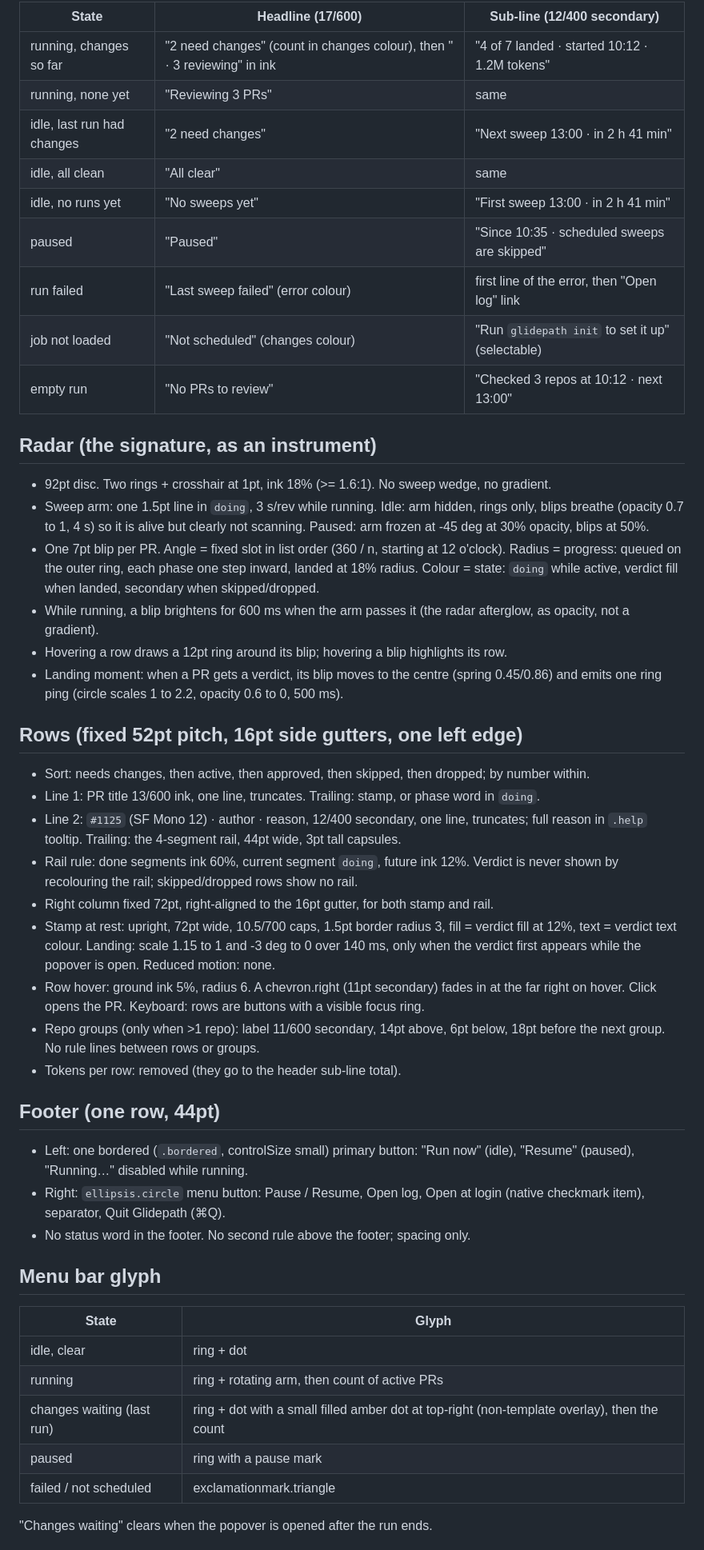
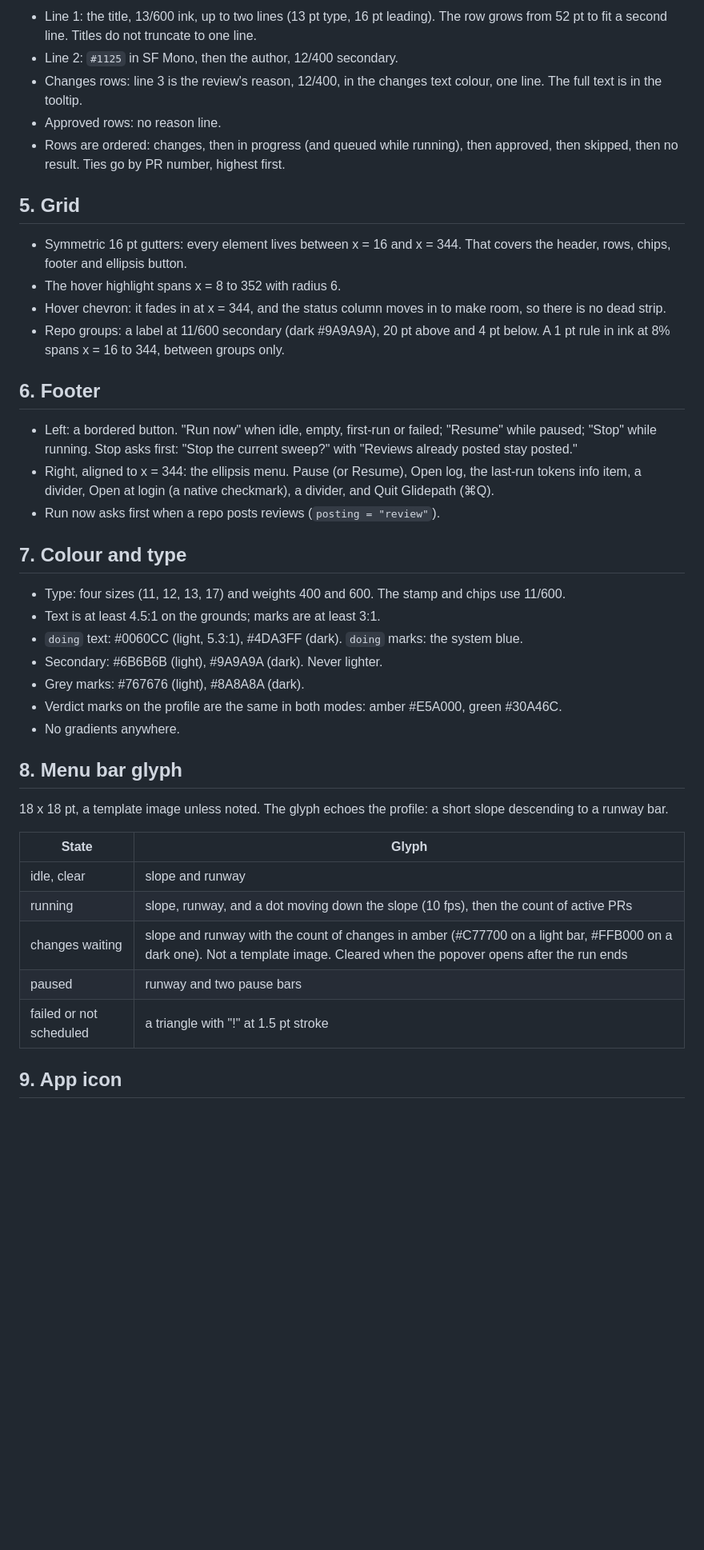
Before and after one commit to yznki/glidepath, a Markdown page: docs/design.md, the part around one of its changes. Shown at 80% size. Rendered like a GitHub page; blank space fills up the shorter version.

```diff
--- a/docs/design.md
+++ b/docs/design.md
@@ -29,66 +67,51 @@ Weights 400 and 600 only (stamp 700 is the one exception). SF Pro; SF Mono only
 
-| State | Headline (17/600) | Sub-line (12/400 secondary) |
-|---|---|---|
-| running, changes so far | "2 need changes" (count in changes colour), then " · 3 reviewing" in ink | "4 of 7 landed · started 10:12 · 1.2M tokens" |
-| running, none yet | "Reviewing 3 PRs" | same |
-| idle, last run had changes | "2 need changes" | "Next sweep 13:00 · in 2 h 41 min" |
-| idle, all clean | "All clear" | same |
-| idle, no runs yet | "No sweeps yet" | "First sweep 13:00 · in 2 h 41 min" |
-| paused | "Paused" | "Since 10:35 · scheduled sweeps are skipped" |
-| run failed | "Last sweep failed" (error colour) | first line of the error, then "Open log" link |
-| job not loaded | "Not scheduled" (changes colour) | "Run `glidepath init` to set it up" (selectable) |
-| empty run | "No PRs to review" | "Checked 3 repos at 10:12 · next 13:00" |
+- Line 1: the title, 13/600 ink, up to two lines (13 pt type, 16 pt leading). The row grows from 52 pt to
+  fit a second line. Titles do not truncate to one line.
+- Line 2: `#1125` in SF Mono, then the author, 12/400 secondary.
+- Changes rows: line 3 is the review's reason, 12/400, in the changes text colour, one line. The full text is
+  in the tooltip.
+- Approved rows: no reason line.
+- Rows are ordered: changes, then in progress (and queued while running), then approved, then skipped, then
+  no result. Ties go by PR number, highest first.
 
-## Radar (the signature, as an instrument)
+## 5. Grid
 
-- 92pt disc. Two rings + crosshair at 1pt, ink 18% (>= 1.6:1). No sweep wedge, no gradient.
-- Sweep arm: one 1.5pt line in `doing`, 3 s/rev while running. Idle: arm hidden, rings only, blips
-  breathe (opacity 0.7 to 1, 4 s) so it is alive but clearly not scanning. Paused: arm frozen at
-  -45 deg at 30% opacity, blips at 50%.
-- One 7pt blip per PR. Angle = fixed slot in list order (360 / n, starting at 12 o'clock).
-  Radius = progress: queued on the outer ring, each phase one step inward, landed at 18% radius.
-  Colour = state: `doing` while active, verdict fill when landed, secondary when skipped/dropped.
-- While running, a blip brightens for 600 ms when the arm passes it (the radar afterglow, as
-  opacity, not a gradient).
-- Hovering a row draws a 12pt ring around its blip; hovering a blip highlights its row.
-- Landing moment: when a PR gets a verdict, its blip moves to the centre (spring 0.45/0.86) and
-  emits one ring ping (circle scales 1 to 2.2, opacity 0.6 to 0, 500 ms).
+- Symmetric 16 pt gutters: every element lives between x = 16 and x = 344. That covers the header, rows,
+  chips, footer and ellipsis button.
+- The hover highlight spans x = 8 to 352 with radius 6.
+- Hover chevron: it fades in at x = 344, and the status column moves in to make room, so there is no dead strip.
+- Repo groups: a label at 11/600 secondary (dark #9A9A9A), 20 pt above and 4 pt below. A 1 pt rule in ink at
+  8% spans x = 16 to 344, between groups only.
 
-## Rows (fixed 52pt pitch, 16pt side gutters, one left edge)
+## 6. Footer
 
-- Sort: needs changes, then active, then approved, then skipped, then dropped; by number within.
-- Line 1: PR title 13/600 ink, one line, truncates. Trailing: stamp, or phase word in `doing`.
-- Line 2: `#1125` (SF Mono 12) · author · reason, 12/400 secondary, one line, truncates; full
-  reason in `.help` tooltip. Trailing: the 4-segment rail, 44pt wide, 3pt tall capsules.
-- Rail rule: done segments ink 60%, current segment `doing`, future ink 12%. Verdict is never shown
-  by recolouring the rail; skipped/dropped rows show no rail.
-- Right column fixed 72pt, right-aligned to the 16pt gutter, for both stamp and rail.
-- Stamp at rest: upright, 72pt wide, 10.5/700 caps, 1.5pt border radius 3, fill = verdict fill at
-  12%, text = verdict text colour. Landing: scale 1.15 to 1 and -3 deg to 0 over 140 ms, only when
-  the verdict first appears while the popover is open. Reduced motion: none.
-- Row hover: ground ink 5%, radius 6. A chevron.right (11pt secondary) fades in at the far right on
-  hover. Click opens the PR. Keyboard: rows are buttons with a visible focus ring.
-- Repo groups (only when >1 repo): label 11/600 secondary, 14pt above, 6pt below, 18pt before the
-  next group. No rule lines between rows or groups.
-- Tokens per row: removed (they go to the header sub-line total).
+- Left: a bordered button. "Run now" when idle, empty, first-run or failed; "Resume" while paused; "Stop" while
+  running. Stop asks first: "Stop the current sweep?" with "Reviews already posted stay posted."
+- Right, aligned to x = 344: the ellipsis menu. Pause (or Resume), Open log, the last-run tokens info item, a
+  divider, Open at login (a native checkmark), a divider, and Quit Glidepath (⌘Q).
+- Run now asks first when a repo posts reviews (`posting = "review"`).
 
-## Footer (one row, 44pt)
+## 7. Colour and type
 
-- Left: one bordered (`.bordered`, controlSize small) primary button: "Run now" (idle), "Resume"
-  (paused), "Running…" disabled while running.
-- Right: `ellipsis.circle` menu button: Pause / Resume, Open log, Open at login (native checkmark
-  item), separator, Quit Glidepath (⌘Q).
-- No status word in the footer. No second rule above the footer; spacing only.
+- Type: four sizes (11, 12, 13, 17) and weights 400 and 600. The stamp and chips use 11/600.
+- Text is at least 4.5:1 on the grounds; marks are at least 3:1.
+- `doing` text: #0060CC (light, 5.3:1), #4DA3FF (dark). `doing` marks: the system blue.
+- Secondary: #6B6B6B (light), #9A9A9A (dark). Never lighter.
+- Grey marks: #767676 (light), #8A8A8A (dark).
+- Verdict marks on the profile are the same in both modes: amber #E5A000, green #30A46C.
+- No gradients anywhere.
 
-## Menu bar glyph
+## 8. Menu bar glyph
+
+18 x 18 pt, a template image unless noted. The glyph echoes the profile: a short slope descending to a runway bar.
 
 | State | Glyph |
 |---|---|
-| idle, clear | ring + dot |
-| running | ring + rotating arm, then count of active PRs |
-| changes waiting (last run) | ring + dot with a small filled amber dot at top-right (non-template overlay), then the count |
-| paused | ring with a pause mark |
-| failed / not scheduled | exclamationmark.triangle |
+| idle, clear | slope and runway |
+| running | slope, runway, and a dot moving down the slope (10 fps), then the count of active PRs |
+| changes waiting | slope and runway with the count of changes in amber (#C77700 on a light bar, #FFB000 on a dark one). Not a template image. Cleared when the popover opens after the run ends |
+| paused | runway and two pause bars |
+| failed or not scheduled | a triangle with "!" at 1.5 pt stroke |
 
-"Changes waiting" clears when the popover is opened after the run ends.
+## 9. App icon
 
```
Also changed, not shown: other parts of docs/design.md (+74 -22 lines), README.md (+24 -19 lines).
